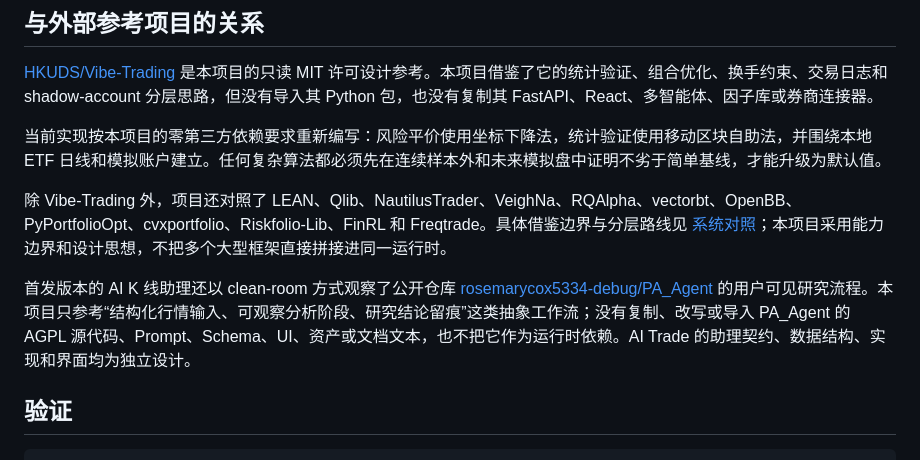
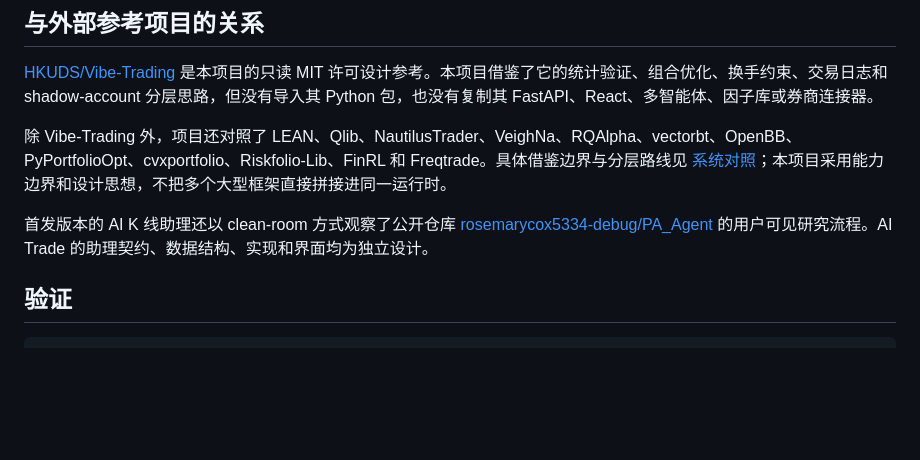
Before and after one commit to Shiraikuroko123/ai-trade, a Markdown page: README.md, the part around the change. Rendered like a GitHub page; blank space fills up the shorter version.

Commit message:
Refine README content for clarity and conciseness
Removed redundant explanation about the project's implementation and clarified the independent design of the AI K line assistant.

```diff
--- a/README.md
+++ b/README.md
@@ -280,11 +280,9 @@ Unregister-ScheduledTask -TaskName 'AI-Trade Paper Daily' -Confirm:$false
 
 [HKUDS/Vibe-Trading](https://github.com/HKUDS/Vibe-Trading) 是本项目的只读 MIT 许可设计参考。本项目借鉴了它的统计验证、组合优化、换手约束、交易日志和 shadow-account 分层思路，但没有导入其 Python 包，也没有复制其 FastAPI、React、多智能体、因子库或券商连接器。
 
-当前实现按本项目的零第三方依赖要求重新编写：风险平价使用坐标下降法，统计验证使用移动区块自助法，并围绕本地 ETF 日线和模拟账户建立。任何复杂算法都必须先在连续样本外和未来模拟盘中证明不劣于简单基线，才能升级为默认值。
-
 除 Vibe-Trading 外，项目还对照了 LEAN、Qlib、NautilusTrader、VeighNa、RQAlpha、vectorbt、OpenBB、PyPortfolioOpt、cvxportfolio、Riskfolio-Lib、FinRL 和 Freqtrade。具体借鉴边界与分层路线见 [系统对照](docs/ECOSYSTEM.md)；本项目采用能力边界和设计思想，不把多个大型框架直接拼接进同一运行时。
 
-首发版本的 AI K 线助理还以 clean-room 方式观察了公开仓库 [rosemarycox5334-debug/PA_Agent](https://github.com/rosemarycox5334-debug/PA_Agent) 的用户可见研究流程。本项目只参考“结构化行情输入、可观察分析阶段、研究结论留痕”这类抽象工作流；没有复制、改写或导入 PA_Agent 的 AGPL 源代码、Prompt、Schema、UI、资产或文档文本，也不把它作为运行时依赖。AI Trade 的助理契约、数据结构、实现和界面均为独立设计。
+首发版本的 AI K 线助理还以 clean-room 方式观察了公开仓库 [rosemarycox5334-debug/PA_Agent](https://github.com/rosemarycox5334-debug/PA_Agent) 的用户可见研究流程。AI Trade 的助理契约、数据结构、实现和界面均为独立设计。
 
 ## 验证
 
```
